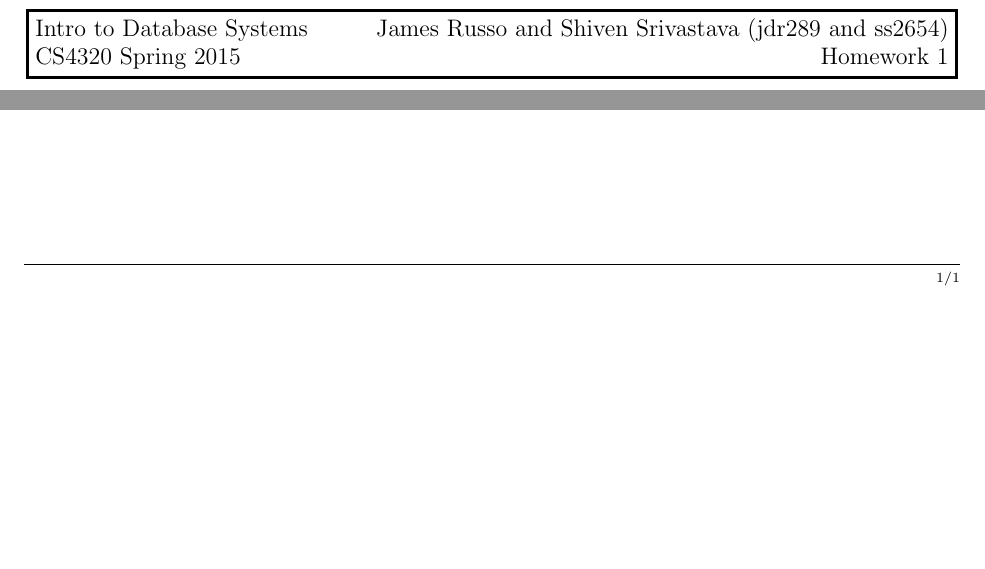
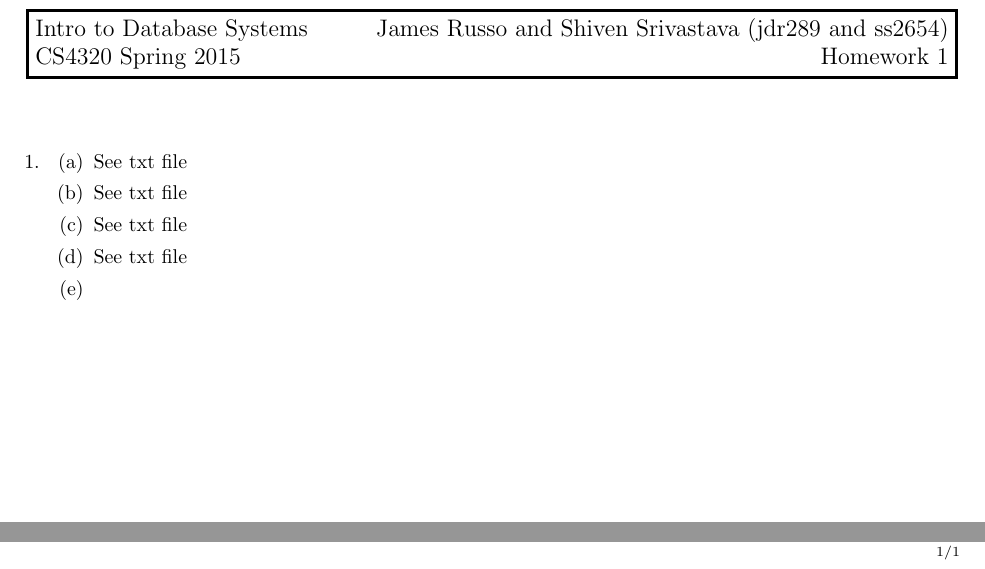
Before and after one commit to gupta-meghna64/cs4320-Projects, a LaTeX problem sheet (Homework1/homework1.tex): two parts of the page, joined at a grey line, cut so that both start at the same text, the shorter picture padded with empty space. Compiled offline with pdfLaTeX.

Commit message:
updated latex file

```diff
--- a/Homework1/homework1.tex
+++ b/Homework1/homework1.tex
@@ -11,4 +11,24 @@
 
 \maketitle
 
+\begin{exercises}
+\item
+\begin{enumerate}
+\item
+See txt file
+
+\item
+See txt file
+
+\item
+See txt file
+
+\item
+See txt file
+
+\item
+
+\end{enumerate}
+
+\end{exercises}
 \end{document}
```
Also changed, not shown: Homework1/homework1.pdf, 2 other files.
